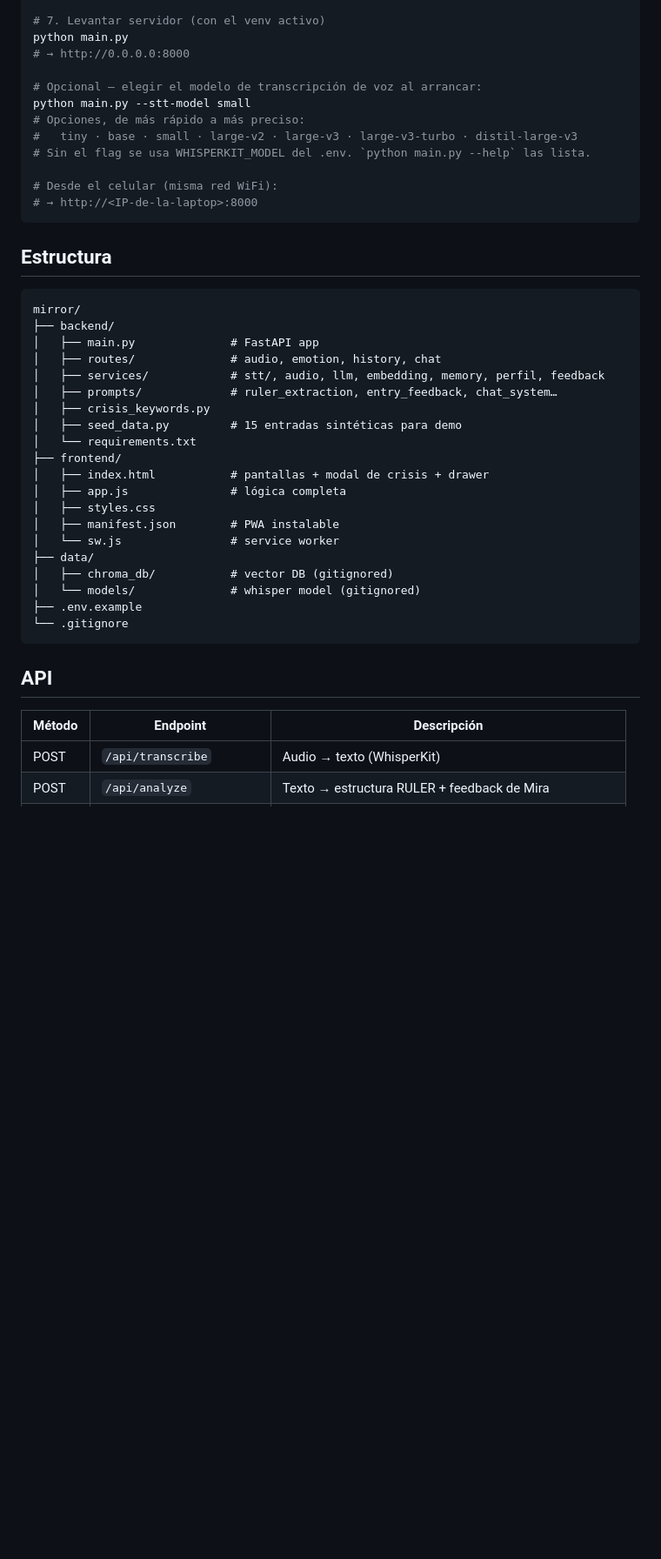
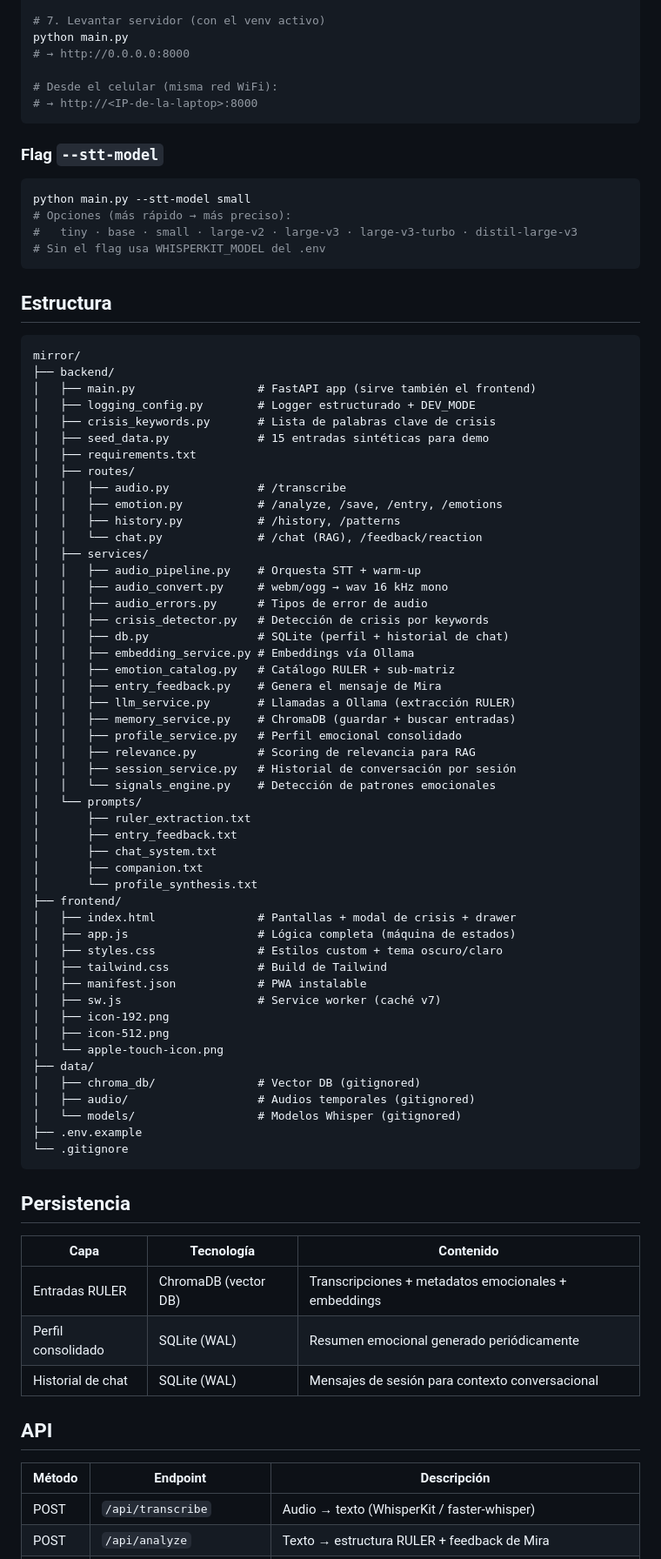
Before and after one commit to rodrigorom2105/Mirror, a Markdown page: README.md, the part around one of its changes. Shown at 87% size. Rendered like a GitHub page; blank space fills up the shorter version.

Commit message:
docs(readme): reflejar estado actual del proyecto
Actualiza la estructura del repo, servicios, capas de persistencia
y tabla de API para que coincidan con la implementación real.

Co-Authored-By: Claude Sonnet 4.6 <noreply@anthropic.com>

````diff
--- a/README.md
+++ b/README.md
@@ -36,14 +36,17 @@ python seed_data.py
 python main.py
 # → http://0.0.0.0:8000
 
-# Opcional — elegir el modelo de transcripción de voz al arrancar:
-python main.py --stt-model small
-# Opciones, de más rápido a más preciso:
-#   tiny · base · small · large-v2 · large-v3 · large-v3-turbo · distil-large-v3
-# Sin el flag se usa WHISPERKIT_MODEL del .env. `python main.py --help` las lista.
-
 # Desde el celular (misma red WiFi):
 # → http://<IP-de-la-laptop>:8000
+```
+
+### Flag `--stt-model`
+
+```bash
+python main.py --stt-model small
+# Opciones (más rápido → más preciso):
+#   tiny · base · small · large-v2 · large-v3 · large-v3-turbo · distil-large-v3
+# Sin el flag usa WHISPERKIT_MODEL del .env
 ```
 
 ## Estructura
@@ -51,29 +54,66 @@ python main.py --stt-model small
 ```
 mirror/
 ├── backend/
-│   ├── main.py              # FastAPI app
-│   ├── routes/              # audio, emotion, history, chat
-│   ├── services/            # stt/, audio, llm, embedding, memory, perfil, feedback
-│   ├── prompts/             # ruler_extraction, entry_feedback, chat_system…
-│   ├── crisis_keywords.py
-│   ├── seed_data.py         # 15 entradas sintéticas para demo
-│   └── requirements.txt
+│   ├── main.py                  # FastAPI app (sirve también el frontend)
+│   ├── logging_config.py        # Logger estructurado + DEV_MODE
+│   ├── crisis_keywords.py       # Lista de palabras clave de crisis
+│   ├── seed_data.py             # 15 entradas sintéticas para demo
+│   ├── requirements.txt
+│   ├── routes/
+│   │   ├── audio.py             # /transcribe
+│   │   ├── emotion.py           # /analyze, /save, /entry, /emotions
+│   │   ├── history.py           # /history, /patterns
+│   │   └── chat.py              # /chat (RAG), /feedback/reaction
+│   ├── services/
+│   │   ├── audio_pipeline.py    # Orquesta STT + warm-up
+│   │   ├── audio_convert.py     # webm/ogg → wav 16 kHz mono
+│   │   ├── audio_errors.py      # Tipos de error de audio
+│   │   ├── crisis_detector.py   # Detección de crisis por keywords
+│   │   ├── db.py                # SQLite (perfil + historial de chat)
+│   │   ├── embedding_service.py # Embeddings vía Ollama
+│   │   ├── emotion_catalog.py   # Catálogo RULER + sub-matriz
+│   │   ├── entry_feedback.py    # Genera el mensaje de Mira
+│   │   ├── llm_service.py       # Llamadas a Ollama (extracción RULER)
+│   │   ├── memory_service.py    # ChromaDB (guardar + buscar entradas)
+│   │   ├── profile_service.py   # Perfil emocional consolidado
+│   │   ├── relevance.py         # Scoring de relevancia para RAG
+│   │   ├── session_service.py   # Historial de conversación por sesión
+│   │   └── signals_engine.py    # Detección de patrones emocionales
+│   └── prompts/
+│       ├── ruler_extraction.txt
+│       ├── entry_feedback.txt
+│       ├── chat_system.txt
+│       ├── companion.txt
+│       └── profile_synthesis.txt
 ├── frontend/
-│   ├── index.html           # pantallas + modal de crisis + drawer
-│   ├── app.js               # lógica completa
-│   ├── styles.css
-│   ├── manifest.json        # PWA instalable
-│   └── sw.js                # service worker
+│   ├── index.html               # Pantallas + modal de crisis + drawer
+│   ├── app.js                   # Lógica completa (máquina de estados)
+│   ├── styles.css               # Estilos custom + tema oscuro/claro
+│   ├── tailwind.css             # Build de Tailwind
+│   ├── manifest.json            # PWA instalable
+│   ├── sw.js                    # Service worker (caché v7)
+│   ├── icon-192.png
+│   ├── icon-512.png
+│   └── apple-touch-icon.png
 ├── data/
-│   ├── chroma_db/           # vector DB (gitignored)
-│   └── models/              # whisper model (gitignored)
+│   ├── chroma_db/               # Vector DB (gitignored)
+│   ├── audio/                   # Audios temporales (gitignored)
+│   └── models/                  # Modelos Whisper (gitignored)
 ├── .env.example
 └── .gitignore
 ```
+
+## Persistencia
+
+| Capa | Tecnología | Contenido |
+|------|------------|-----------|
+| Entradas RULER | ChromaDB (vector DB) | Transcripciones + metadatos emocionales + embeddings |
+| Perfil consolidado | SQLite (WAL) | Resumen emocional generado periódicamente |
+| Historial de chat | SQLite (WAL) | Mensajes de sesión para contexto conversacional |
 
 ## API
 
 | Método | Endpoint | Descripción |
 |--------|----------|-------------|
-| POST | `/api/transcribe` | Audio → texto (WhisperKit) |
+| POST | `/api/transcribe` | Audio → texto (WhisperKit / faster-whisper) |
 | POST | `/api/analyze` | Texto → estructura RULER + feedback de Mira |
````
Also changed, not shown: other parts of README.md (+6 -6 lines).
